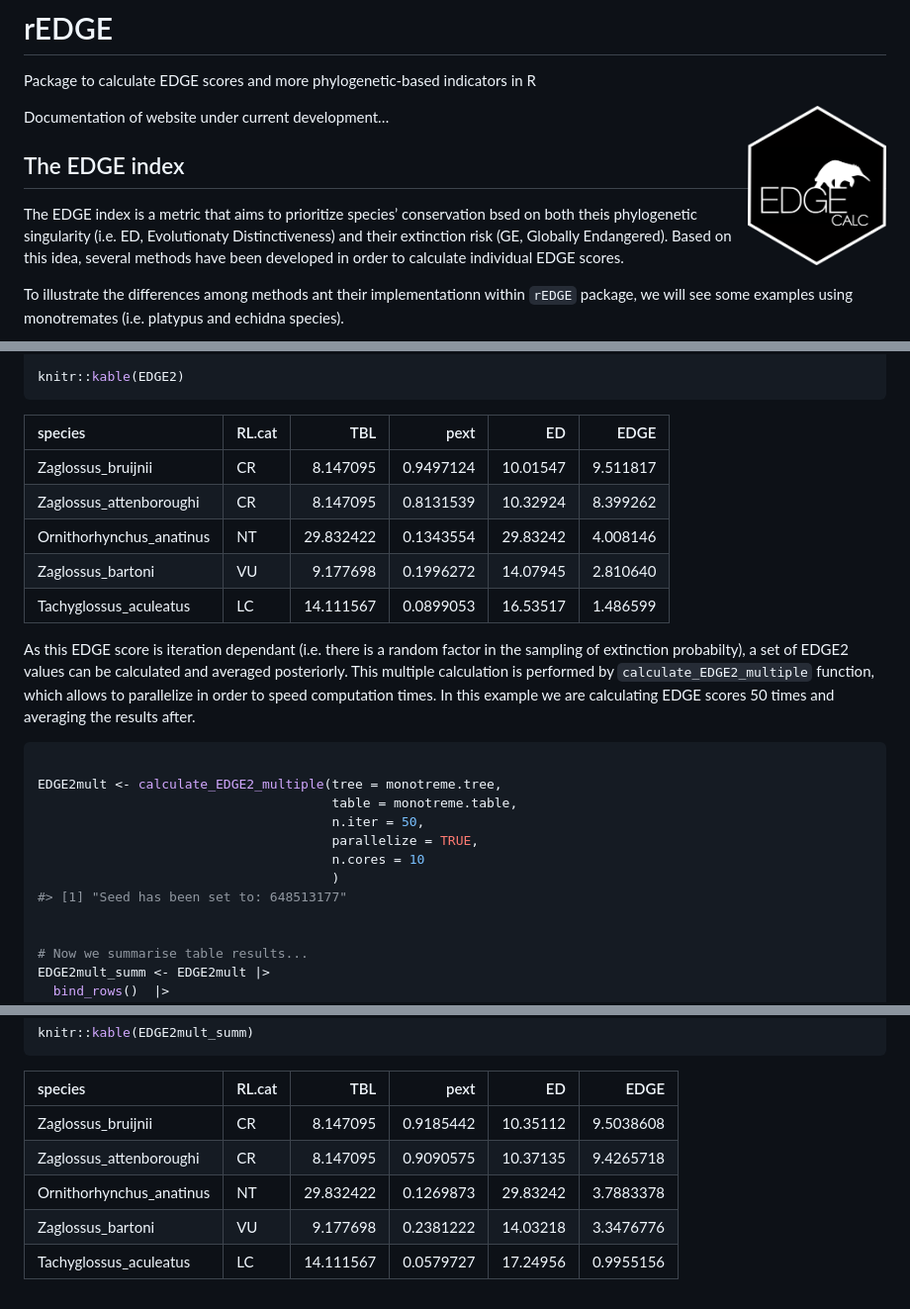
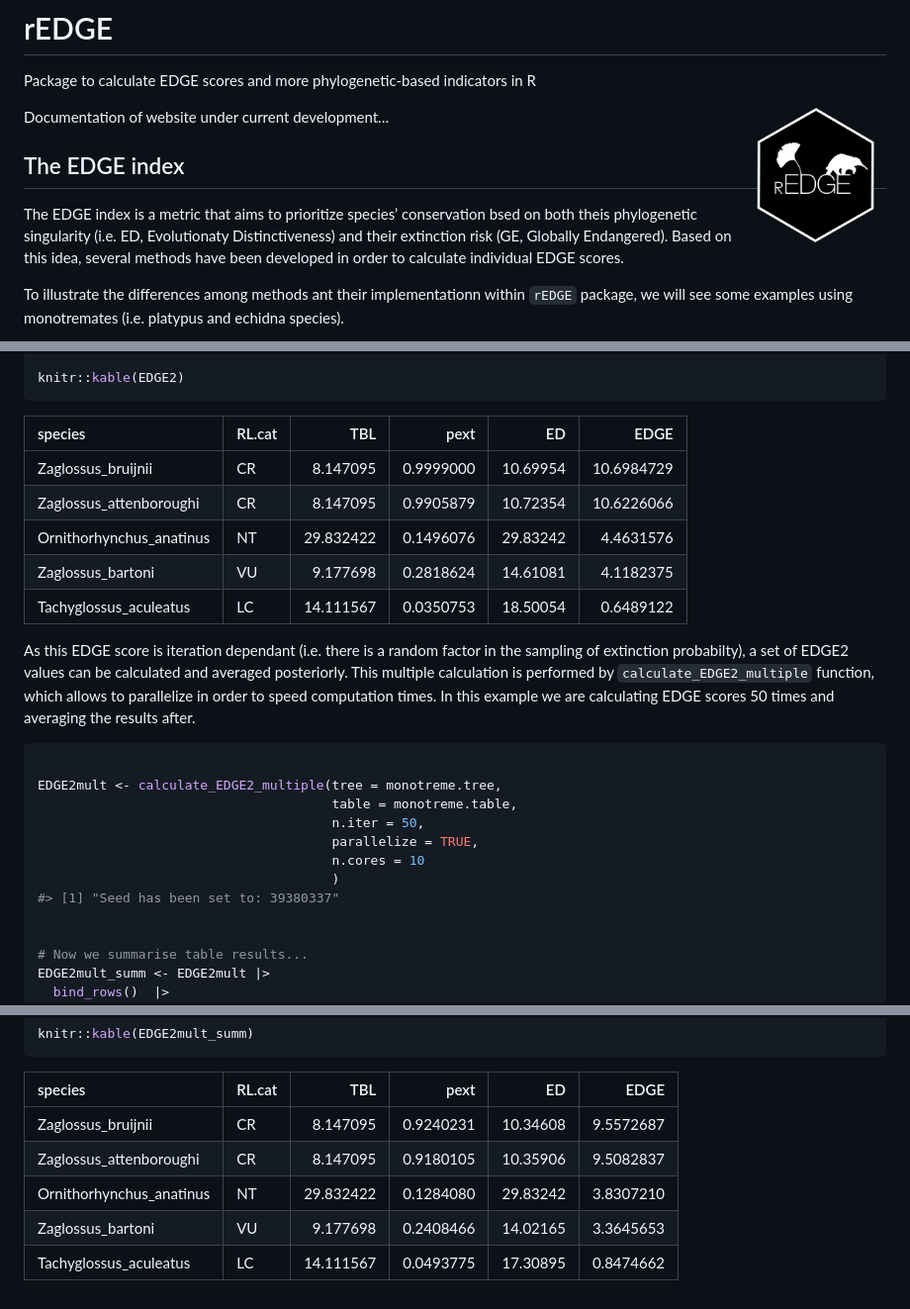
Before and after one commit to iramosgutierrez/rEDGE, a Markdown page: README.md, 3 parts joined by grey strips. Shown at 99% size. Rendered like a GitHub page; pictures changed too: man/figures/EDGEcalc_logo.png (deleted), man/figures/rEDGE_logo.png (added).

Commit message:
web rerendered

````diff
--- a/README.md
+++ b/README.md
@@ -4,7 +4,7 @@
 Package to calculate EDGE scores and more phylogenetic-based indicators
 in R
 
-<img src="man/figures/EDGEcalc_logo.png" width="140px" align="right"/>
+<img src="man/figures/rEDGE_logo.png" width="140px" align="right"/>
 
 Documentation of website under current development…
 
@@ -78,13 +78,13 @@ EDGE2 <- calculate_EDGE2(tree = monotreme.tree,
 knitr::kable(EDGE2)
 ```
 
-| species                  | RL.cat |       TBL |      pext |       ED |     EDGE |
-|:-------------------------|:-------|----------:|----------:|---------:|---------:|
-| Zaglossus_bruijnii       | CR     |  8.147095 | 0.9497124 | 10.01547 | 9.511817 |
-| Zaglossus_attenboroughi  | CR     |  8.147095 | 0.8131539 | 10.32924 | 8.399262 |
-| Ornithorhynchus_anatinus | NT     | 29.832422 | 0.1343554 | 29.83242 | 4.008146 |
-| Zaglossus_bartoni        | VU     |  9.177698 | 0.1996272 | 14.07945 | 2.810640 |
-| Tachyglossus_aculeatus   | LC     | 14.111567 | 0.0899053 | 16.53517 | 1.486599 |
+| species                  | RL.cat |       TBL |      pext |       ED |       EDGE |
+|:-------------------------|:-------|----------:|----------:|---------:|-----------:|
+| Zaglossus_bruijnii       | CR     |  8.147095 | 0.9999000 | 10.69954 | 10.6984729 |
+| Zaglossus_attenboroughi  | CR     |  8.147095 | 0.9905879 | 10.72354 | 10.6226066 |
+| Ornithorhynchus_anatinus | NT     | 29.832422 | 0.1496076 | 29.83242 |  4.4631576 |
+| Zaglossus_bartoni        | VU     |  9.177698 | 0.2818624 | 14.61081 |  4.1182375 |
+| Tachyglossus_aculeatus   | LC     | 14.111567 | 0.0350753 | 18.50054 |  0.6489122 |
 
 As this EDGE score is iteration dependant (i.e. there is a random factor
 in the sampling of extinction probabilty), a set of EDGE2 values can be
@@ -101,7 +101,7 @@ EDGE2mult <- calculate_EDGE2_multiple(tree = monotreme.tree,
                                       parallelize = TRUE,
                                       n.cores = 10
                                       )
-#> [1] "Seed has been set to: 648513177"
+#> [1] "Seed has been set to: 39380337"
 
 
 # Now we summarise table results...
@@ -120,8 +120,8 @@ knitr::kable(EDGE2mult_summ)
 
 | species                  | RL.cat |       TBL |      pext |       ED |      EDGE |
 |:-------------------------|:-------|----------:|----------:|---------:|----------:|
-| Zaglossus_bruijnii       | CR     |  8.147095 | 0.9185442 | 10.35112 | 9.5038608 |
-| Zaglossus_attenboroughi  | CR     |  8.147095 | 0.9090575 | 10.37135 | 9.4265718 |
-| Ornithorhynchus_anatinus | NT     | 29.832422 | 0.1269873 | 29.83242 | 3.7883378 |
-| Zaglossus_bartoni        | VU     |  9.177698 | 0.2381222 | 14.03218 | 3.3476776 |
-| Tachyglossus_aculeatus   | LC     | 14.111567 | 0.0579727 | 17.24956 | 0.9955156 |
+| Zaglossus_bruijnii       | CR     |  8.147095 | 0.9240231 | 10.34608 | 9.5572687 |
+| Zaglossus_attenboroughi  | CR     |  8.147095 | 0.9180105 | 10.35906 | 9.5082837 |
+| Ornithorhynchus_anatinus | NT     | 29.832422 | 0.1284080 | 29.83242 | 3.8307210 |
+| Zaglossus_bartoni        | VU     |  9.177698 | 0.2408466 | 14.02165 | 3.3645653 |
+| Tachyglossus_aculeatus   | LC     | 14.111567 | 0.0493775 | 17.30895 | 0.8474662 |
````
Also changed, not shown: 1 other file.
